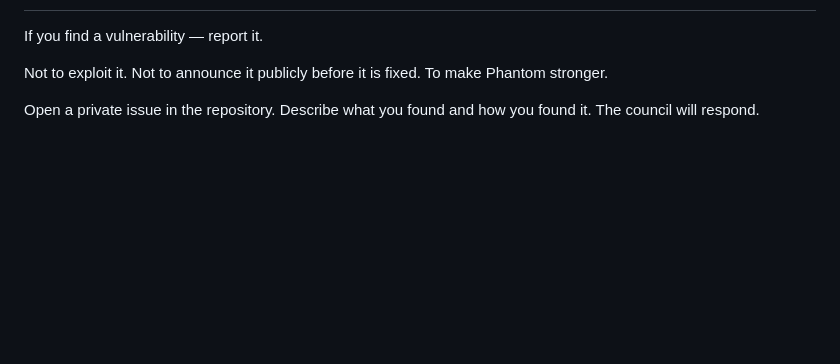
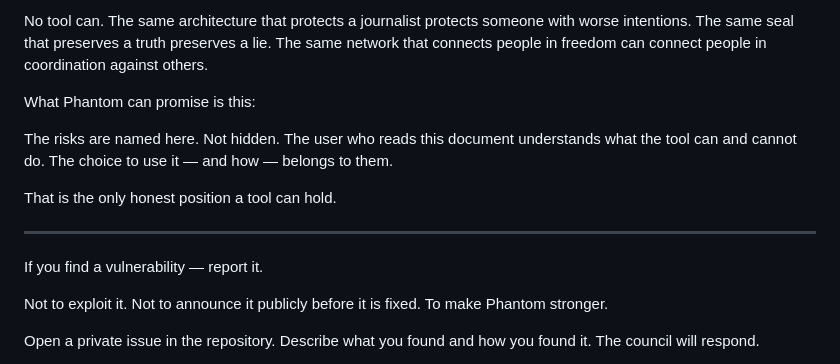
Before and after one commit to phantom-commons/phantom-network, a Markdown page: SECURITY.md, the part around one of its changes. GitHub-like rendering; blank space fills up the shorter version.

```diff
--- a/SECURITY.md
+++ b/SECURITY.md
@@ -311,3 +445,21 @@ The device is the first node. It must be secure first.
+No tool can. The same architecture that protects
+a journalist protects someone with worse intentions.
+The same seal that preserves a truth preserves a lie.
+The same network that connects people in freedom
+can connect people in coordination against others.
+
+What Phantom can promise is this:
+
+The risks are named here. Not hidden.
+The user who reads this document understands
+what the tool can and cannot do.
+The choice to use it — and how — belongs to them.
+
+That is the only honest position a tool can hold.
+
+---
+
+
 
 If you find a vulnerability — report it.
 
```
Also changed, not shown: other parts of SECURITY.md (+135 -1 lines), COUNCIL.md (+9 -0 lines).
